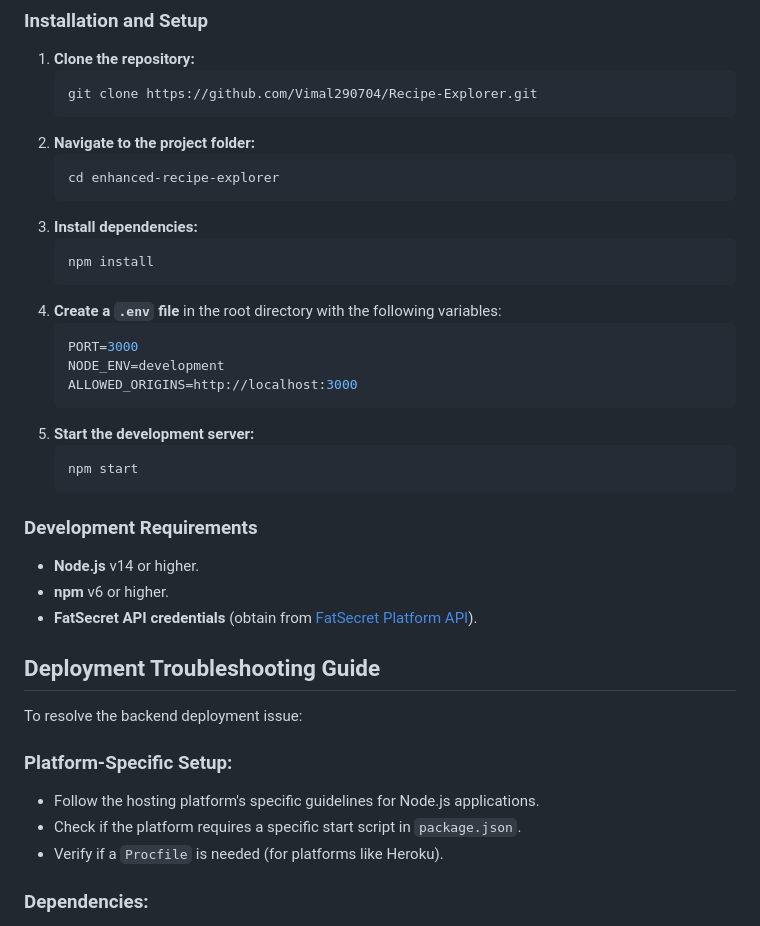
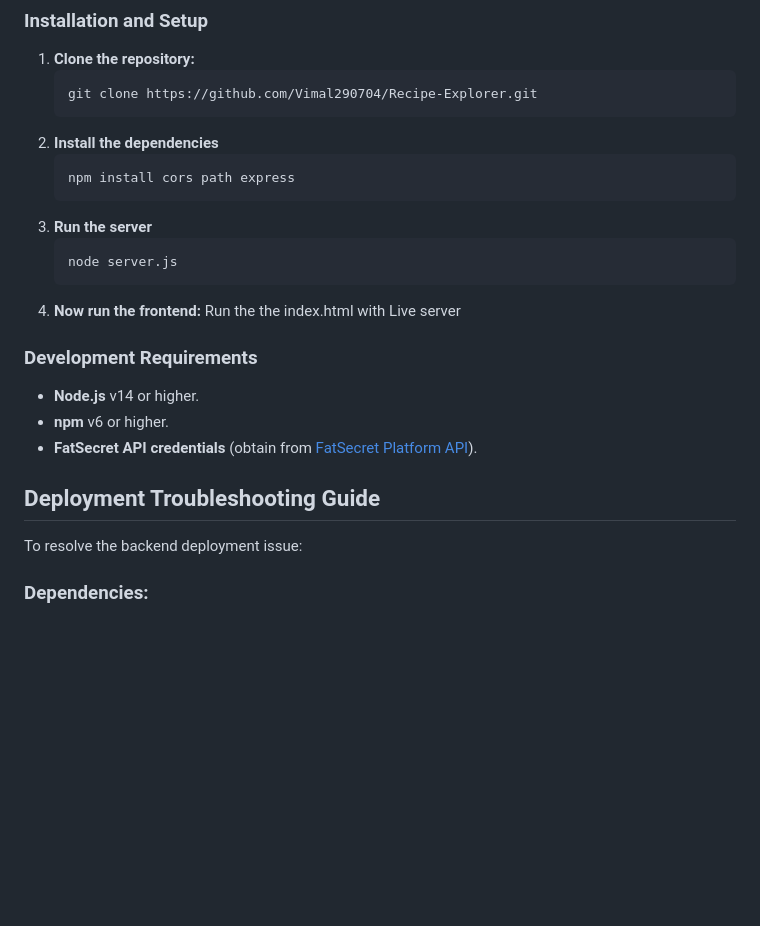
Before and after one commit to Vimal290704/Recipe-Explorer, a Markdown page: README.md, the part around the change. Rendered like a GitHub page; blank space fills up the shorter version.

````diff
--- a/README.md
+++ b/README.md
@@ -48,24 +48,16 @@ Due to the deployment issue, we recommend running the application locally. Follo
    ```sh
    git clone https://github.com/Vimal290704/Recipe-Explorer.git
    ```
-2. **Navigate to the project folder:**
+2. **Install the dependencies**
    ```sh
-   cd enhanced-recipe-explorer
+   npm install cors path express
    ```
-3. **Install dependencies:**
+3. **Run the server**
    ```sh
-   npm install
+   node server.js
    ```
-4. **Create a `.env` file** in the root directory with the following variables:
-   ```sh
-   PORT=3000
-   NODE_ENV=development
-   ALLOWED_ORIGINS=http://localhost:3000
-   ```
-5. **Start the development server:**
-   ```sh
-   npm start
-   ```
+4. **Now run the frontend:**
+    Run the the index.html with Live server
 
 ### Development Requirements
 - **Node.js** v14 or higher.
@@ -74,11 +66,6 @@ Due to the deployment issue, we recommend running the application locally. Follo
 
 ## Deployment Troubleshooting Guide
 To resolve the backend deployment issue:
-
-### Platform-Specific Setup:
-- Follow the hosting platform's specific guidelines for Node.js applications.
-- Check if the platform requires a specific start script in `package.json`.
-- Verify if a `Procfile` is needed (for platforms like Heroku).
 
 ### Dependencies:
 - Ensure all dependencies are listed in `package.json`.
````
